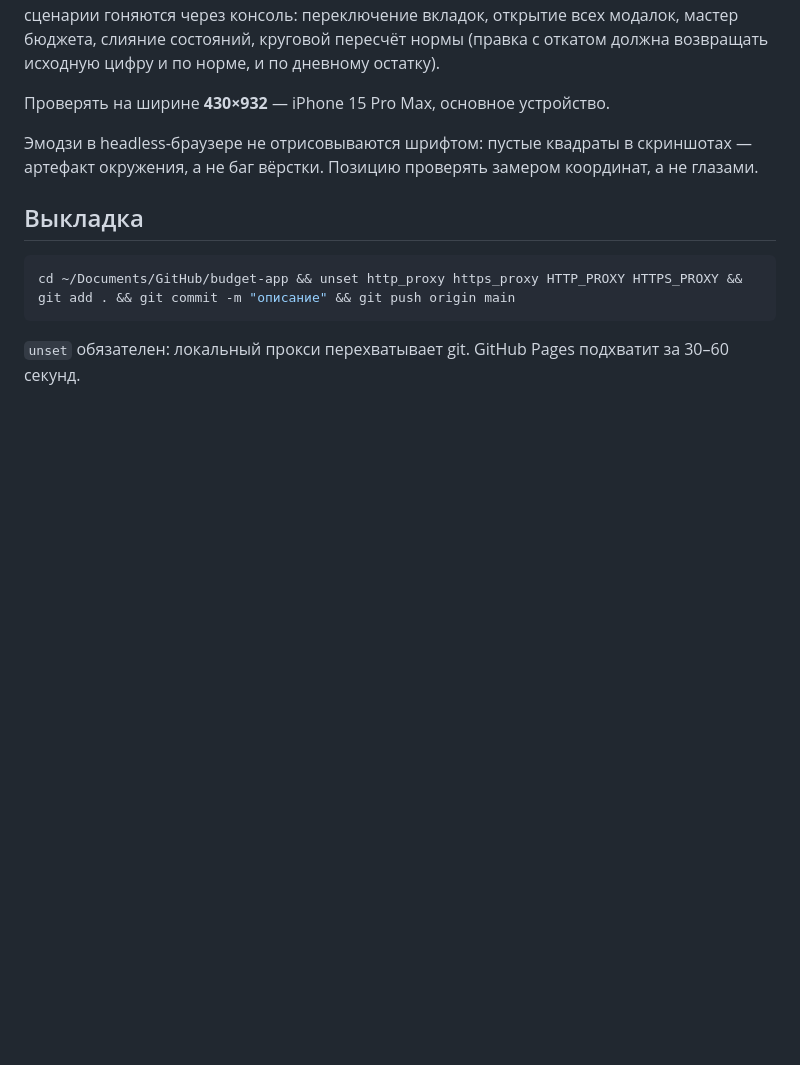
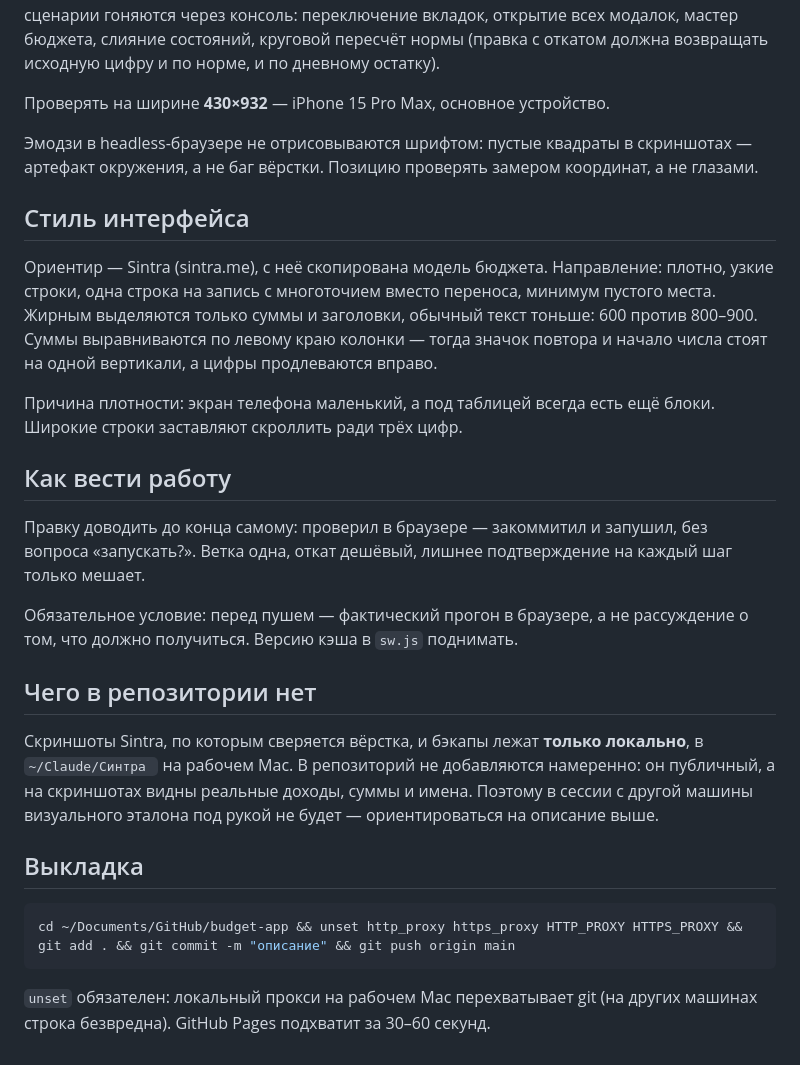
Before and after one commit to BabkoED/budget-app, a Markdown page: CLAUDE.md, the part around the change. Drawn GitHub-style; blank space fills up the shorter version.

Commit message:
docs: перенёс в CLAUDE.md стиль и правила работы — чтобы контекст ехал вместе с репозиторием

````diff
--- a/CLAUDE.md
+++ b/CLAUDE.md
@@ -56,11 +56,40 @@
 скриншотах — артефакт окружения, а не баг вёрстки. Позицию проверять замером
 координат, а не глазами.
 
+## Стиль интерфейса
+
+Ориентир — Sintra (sintra.me), с неё скопирована модель бюджета. Направление:
+плотно, узкие строки, одна строка на запись с многоточием вместо переноса,
+минимум пустого места. Жирным выделяются только суммы и заголовки, обычный
+текст тоньше: 600 против 800–900. Суммы выравниваются по левому краю колонки —
+тогда значок повтора и начало числа стоят на одной вертикали, а цифры
+продлеваются вправо.
+
+Причина плотности: экран телефона маленький, а под таблицей всегда есть ещё
+блоки. Широкие строки заставляют скроллить ради трёх цифр.
+
+## Как вести работу
+
+Правку доводить до конца самому: проверил в браузере — закоммитил и запушил,
+без вопроса «запускать?». Ветка одна, откат дешёвый, лишнее подтверждение на
+каждый шаг только мешает.
+
+Обязательное условие: перед пушем — фактический прогон в браузере, а не
+рассуждение о том, что должно получиться. Версию кэша в `sw.js` поднимать.
+
+## Чего в репозитории нет
+
+Скриншоты Sintra, по которым сверяется вёрстка, и бэкапы лежат **только
+локально**, в `~/Claude/Синтра ` на рабочем Mac. В репозиторий не добавляются
+намеренно: он публичный, а на скриншотах видны реальные доходы, суммы и имена.
+Поэтому в сессии с другой машины визуального эталона под рукой не будет —
+ориентироваться на описание выше.
+
 ## Выкладка
 
 ```bash
 cd ~/Documents/GitHub/budget-app && unset http_proxy https_proxy HTTP_PROXY HTTPS_PROXY && git add . && git commit -m "описание" && git push origin main
 ```
 
-`unset` обязателен: локальный прокси перехватывает git. GitHub Pages подхватит
-за 30–60 секунд.
+`unset` обязателен: локальный прокси на рабочем Mac перехватывает git (на других
+машинах строка безвредна). GitHub Pages подхватит за 30–60 секунд.
````
